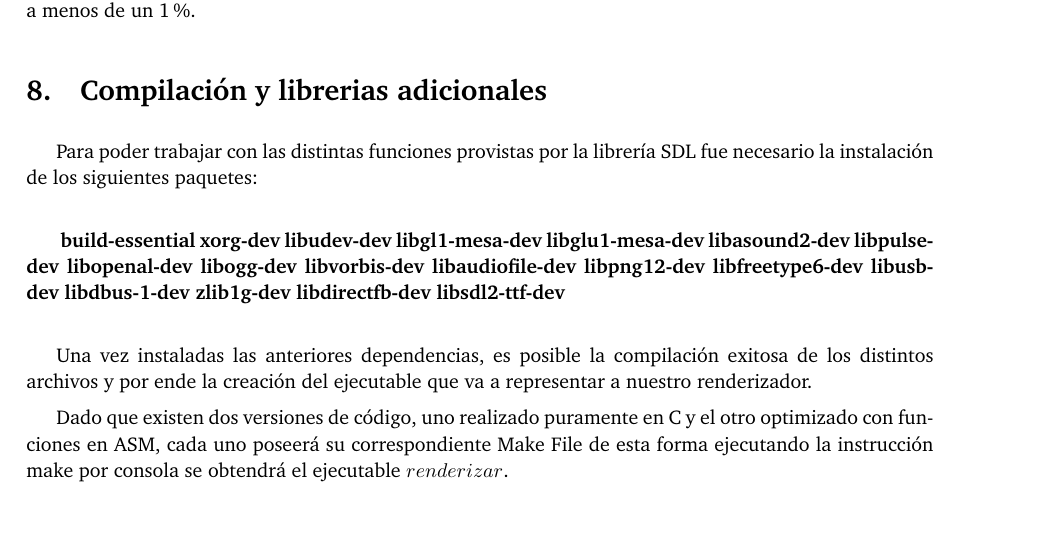
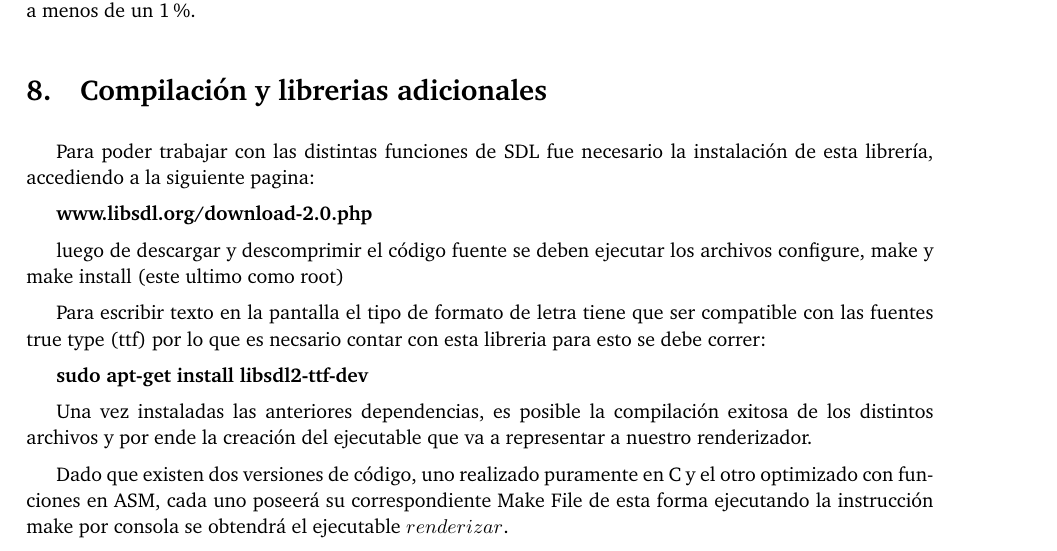
Before and after one commit to german94/Rasterizer, a LaTeX paper (Informe/informe.tex): part of page 27 of 28, cut so that both start at the same text, the shorter picture padded with empty space. Compiled offline with pdfLaTeX.

Commit message:
corregido eso

```diff
--- a/Informe/informe.tex
+++ b/Informe/informe.tex
@@ -876,9 +876,18 @@ initDepthBufferASM$) que también constará de un ciclo con la diferencia que ah
 
 \section{Compilación y librerias adicionales}
 
-Para poder trabajar con las distintas funciones provistas por la librería SDL fue necesario la instalación de los siguientes paquetes: \\
+Para poder trabajar con las distintas funciones de SDL fue necesario la instalación de esta librería, accediendo a la siguiente pagina:
 
-\textbf{ build-essential xorg-dev libudev-dev libgl1-mesa-dev libglu1-mesa-dev libasound2-dev libpulse-dev libopenal-dev libogg-dev libvorbis-dev libaudiofile-dev libpng12-dev libfreetype6-dev libusb-dev libdbus-1-dev zlib1g-dev libdirectfb-dev libsdl2-ttf-dev } \\
+\textbf{www.libsdl.org/download-2.0.php}
+
+luego de descargar y descomprimir el código fuente se deben ejecutar los archivos configure, make y make install (este ultimo como root)
+
+
+Para escribir texto en la pantalla el tipo de formato de letra tiene que ser compatible con las fuentes true type (ttf) por lo que es necsario contar con esta libreria para esto se debe correr:
+
+
+\textbf{sudo apt-get install libsdl2-ttf-dev}
+
 
 Una vez instaladas las anteriores dependencias, es posible la compilación exitosa de los distintos archivos y por ende la creación del ejecutable que va a representar a nuestro renderizador.
 \par Dado que existen dos versiones de código, uno realizado puramente en C y el otro optimizado con funciones en ASM, cada uno poseerá su correspondiente Make File de esta forma ejecutando la instrucción make por consola se obtendrá el ejecutable $renderizar$.
```
